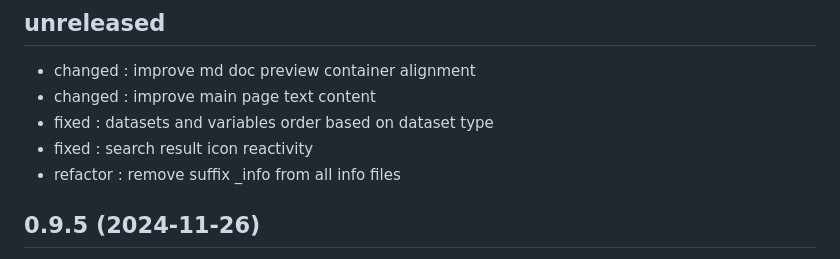
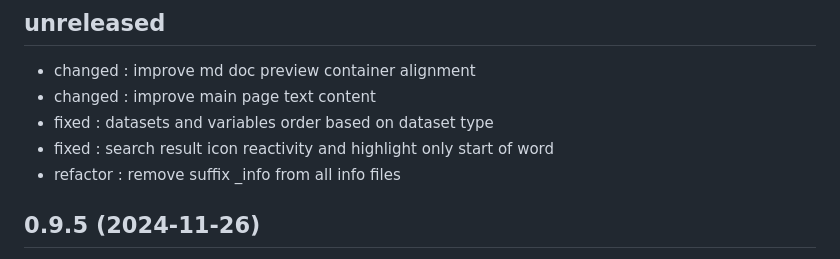
Before and after one commit to bassim-matar/datannur, a Markdown page: CHANGELOG.md, the part around the change. Rendered like a GitHub page.

Commit message:
update changelog

```diff
--- a/CHANGELOG.md
+++ b/CHANGELOG.md
@@ -5,7 +5,7 @@
 - changed : improve md doc preview container alignment
 - changed : improve main page text content
 - fixed : datasets and variables order based on dataset type
-- fixed : search result icon reactivity
+- fixed : search result icon reactivity and highlight only start of word
 - refactor : remove suffix _info from all info files
 
 ## 0.9.5 (2024-11-26)
```
